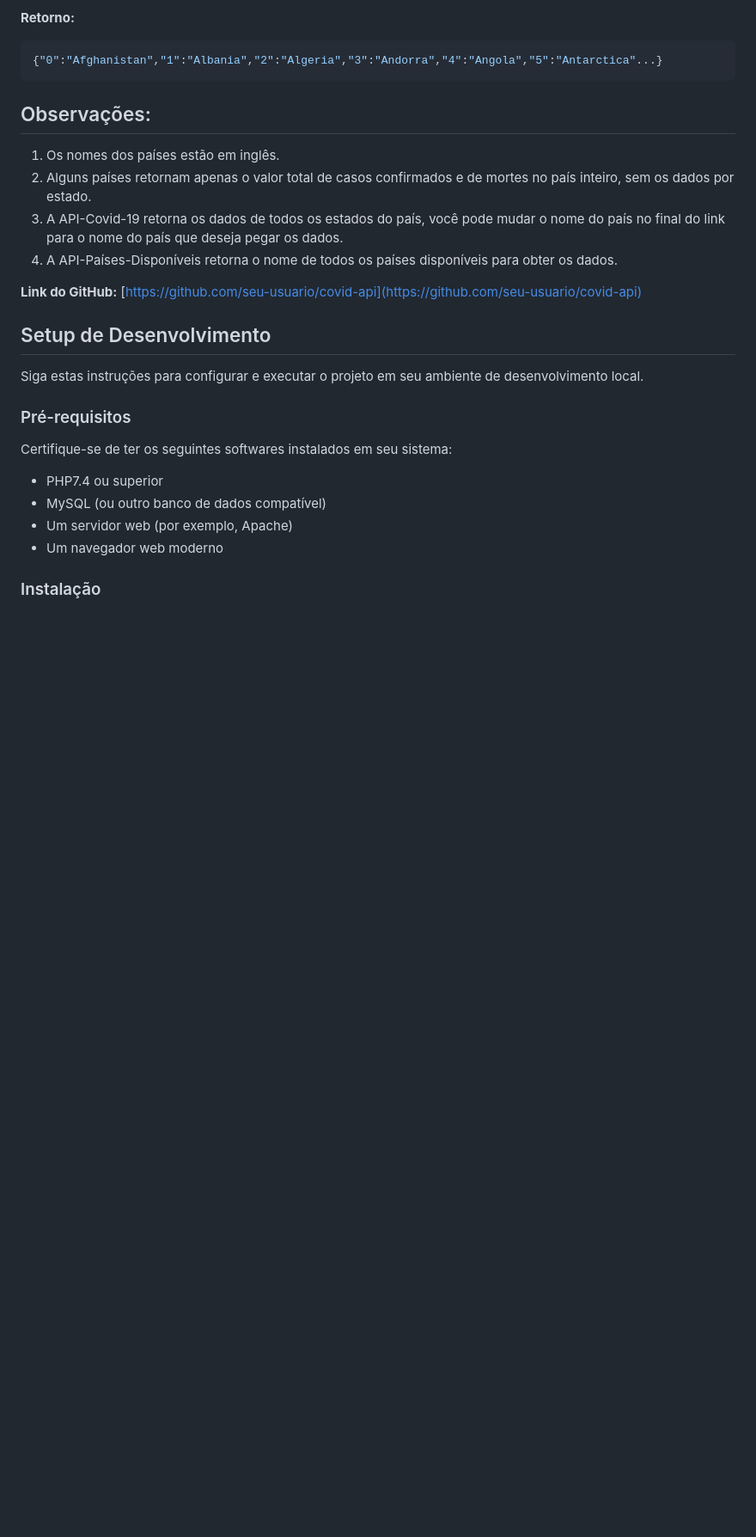
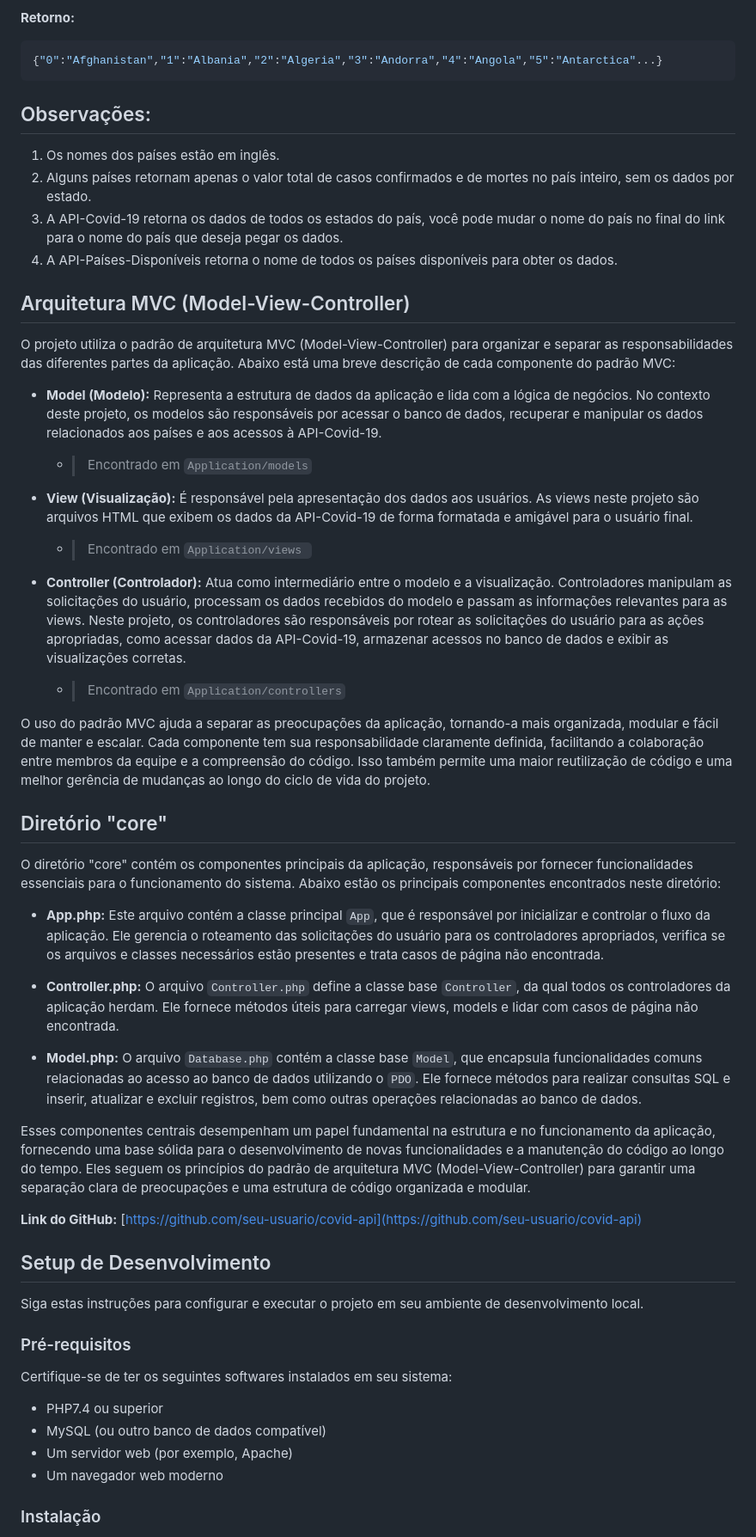
Before and after one commit to gabriel1734/covid-api, a Markdown page: README.md, the part around the change. Shown: that part at 86% size. Drawn GitHub-style; blank space fills up the shorter version.

Commit message:
[MOD] readme

```diff
--- a/README.md
+++ b/README.md
@@ -32,6 +32,35 @@ Este projeto consiste na construção de um sistema de interface web que permite
 2. Alguns países retornam apenas o valor total de casos confirmados e de mortes no país inteiro, sem os dados por estado.
 3. A API-Covid-19 retorna os dados de todos os estados do país, você pode mudar o nome do país no final do link para o nome do país que deseja pegar os dados.
 4. A API-Países-Disponíveis retorna o nome de todos os países disponíveis para obter os dados.
+
+## Arquitetura MVC (Model-View-Controller)
+
+O projeto utiliza o padrão de arquitetura MVC (Model-View-Controller) para organizar e separar as responsabilidades das diferentes partes da aplicação. Abaixo está uma breve descrição de cada componente do padrão MVC:
+
+- **Model (Modelo):** Representa a estrutura de dados da aplicação e lida com a lógica de negócios. No contexto deste projeto, os modelos são responsáveis por acessar o banco de dados, recuperar e manipular os dados relacionados aos países e aos acessos à API-Covid-19.
+
+  - > Encontrado em `Application/models`
+
+- **View (Visualização):** É responsável pela apresentação dos dados aos usuários. As views neste projeto são arquivos HTML que exibem os dados da API-Covid-19 de forma formatada e amigável para o usuário final.
+   - > Encontrado em `Application/views
+ `
+- **Controller (Controlador):** Atua como intermediário entre o modelo e a visualização. Controladores manipulam as solicitações do usuário, processam os dados recebidos do modelo e passam as informações relevantes para as views. Neste projeto, os controladores são responsáveis por rotear as solicitações do usuário para as ações apropriadas, como acessar dados da API-Covid-19, armazenar acessos no banco de dados e exibir as visualizações corretas.
+
+  -  > Encontrado em `Application/controllers`
+
+O uso do padrão MVC ajuda a separar as preocupações da aplicação, tornando-a mais organizada, modular e fácil de manter e escalar. Cada componente tem sua responsabilidade claramente definida, facilitando a colaboração entre membros da equipe e a compreensão do código. Isso também permite uma maior reutilização de código e uma melhor gerência de mudanças ao longo do ciclo de vida do projeto.
+
+## Diretório "core"
+
+O diretório "core" contém os componentes principais da aplicação, responsáveis por fornecer funcionalidades essenciais para o funcionamento do sistema. Abaixo estão os principais componentes encontrados neste diretório:
+
+- **App.php:** Este arquivo contém a classe principal `App`, que é responsável por inicializar e controlar o fluxo da aplicação. Ele gerencia o roteamento das solicitações do usuário para os controladores apropriados, verifica se os arquivos e classes necessários estão presentes e trata casos de página não encontrada.
+
+- **Controller.php:** O arquivo `Controller.php` define a classe base `Controller`, da qual todos os controladores da aplicação herdam. Ele fornece métodos úteis para carregar views, models e lidar com casos de página não encontrada.
+
+- **Model.php:** O arquivo `Database.php` contém a classe base `Model`, que encapsula funcionalidades comuns relacionadas ao acesso ao banco de dados utilizando o `PDO`. Ele fornece métodos para realizar consultas SQL e inserir, atualizar e excluir registros, bem como outras operações relacionadas ao banco de dados.
+
+Esses componentes centrais desempenham um papel fundamental na estrutura e no funcionamento da aplicação, fornecendo uma base sólida para o desenvolvimento de novas funcionalidades e a manutenção do código ao longo do tempo. Eles seguem os princípios do padrão de arquitetura MVC (Model-View-Controller) para garantir uma separação clara de preocupações e uma estrutura de código organizada e modular.
 
 **Link do GitHub:** [https://github.com/seu-usuario/covid-api](https://github.com/seu-usuario/covid-api)
 
```
